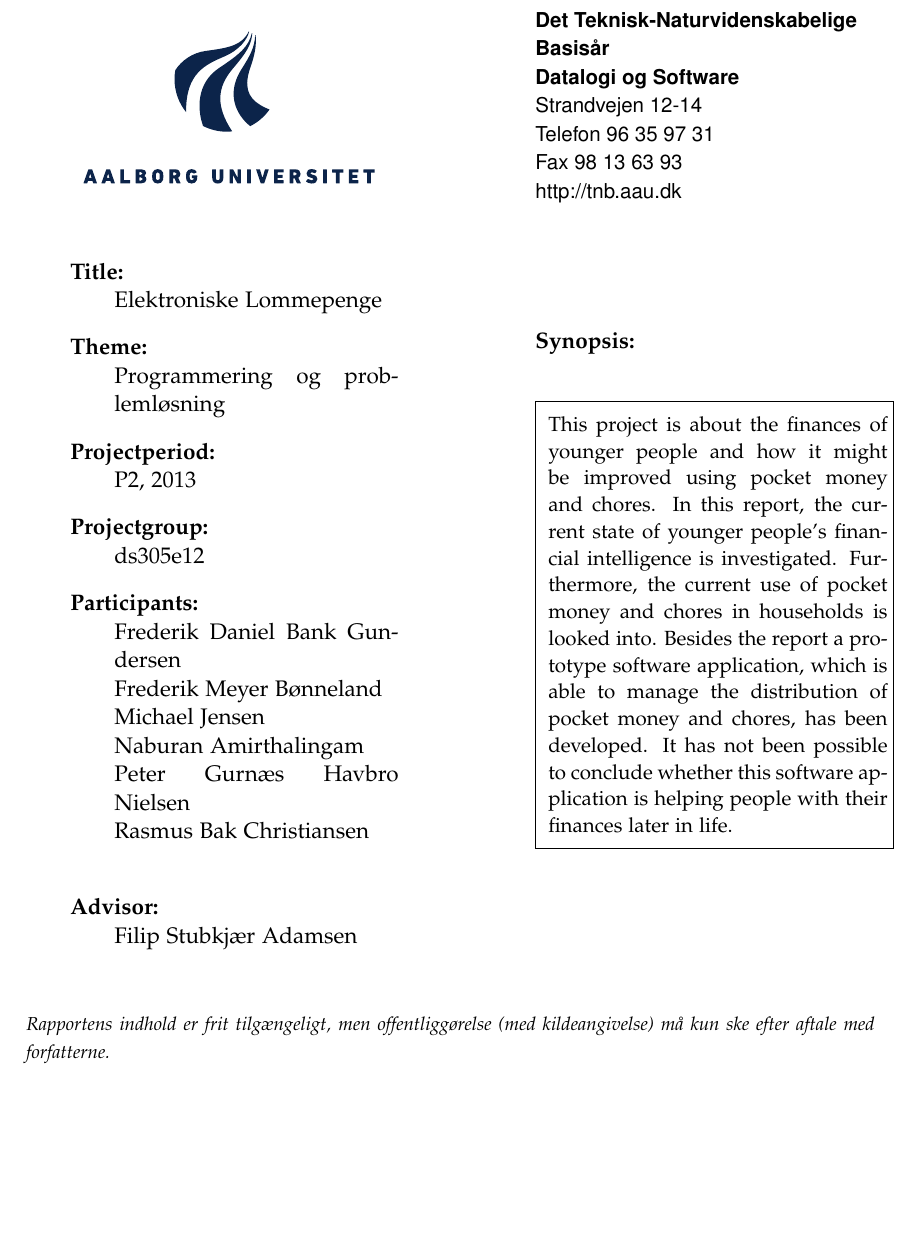
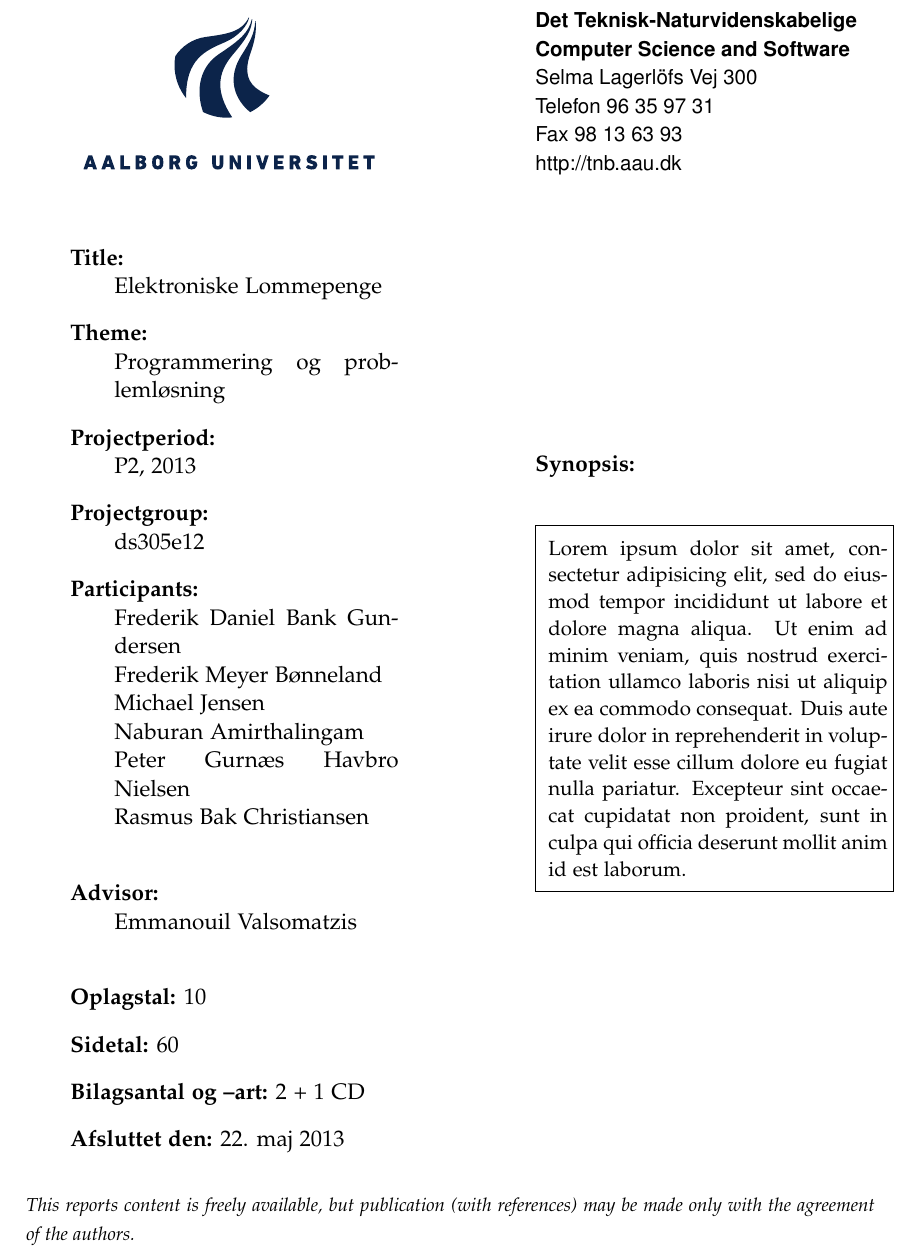
Before and after one commit to fbanne/P3-Rapport, a LaTeX document (Rapport.tex, which reads Synopsis.tex, Titlepage.tex): part of page 3 of 7, cut so that both start at the same text, the shorter picture padded with empty space. Compiled offline with pdfLaTeX.

Commit message:
some fixed, still need more

```diff
--- a/Synopsis.tex
+++ b/Synopsis.tex
@@ -1,2 +1,2 @@
 % Synopsis til titelblad
-This project is about the finances of younger people and how it might be improved using pocket money and chores. In this report, the current state of younger people's financial intelligence is investigated. Furthermore, the current use of pocket money and chores in households is looked into. Besides the report a prototype software application, which is able to manage the distribution of pocket money and chores, has been developed. It has not been possible to conclude whether this software application is helping people with their finances later in life.
+Lorem ipsum dolor sit amet, consectetur adipisicing elit, sed do eiusmod tempor incididunt ut labore et dolore magna aliqua. Ut enim ad minim veniam, quis nostrud exercitation ullamco laboris nisi ut aliquip ex ea commodo consequat. Duis aute irure dolor in reprehenderit in voluptate velit esse cillum dolore eu fugiat nulla pariatur. Excepteur sint occaecat cupidatat non proident, sunt in culpa qui officia deserunt mollit anim id est laborum.
--- a/Titlepage.tex
+++ b/Titlepage.tex
@@ -6,9 +6,9 @@
 	\end{minipage}
 	\hfill
 	\begin{minipage}{0.40\textwidth}
-		{\sf\small \textbf{Det Teknisk-Naturvidenskabelige\\ Basis{\aa}r }}\\
-		{\sf\small \textbf{Datalogi og Software}} \\
-		{\sf\small Strandvejen 12-14} \\
+		{\sf\small \textbf{Det Teknisk-Naturvidenskabelige}} \\
+		{\sf\small \textbf{Computer Science and Software}} \\
+		{\sf\small Selma Lagerlöfs Vej 300} \\
 		{\sf\small Telefon 96 35 97 31} \\
 		{\sf\small Fax 98 13 63 93} \\
 		{\sf\small http://tnb.aau.dk}
@@ -30,12 +30,12 @@
 			Rasmus Bak Christiansen\\
 
 			\item {\bf Advisor:}\\
-			Filip Stubkjær Adamsen\\
+			Emmanouil Valsomatzis\\
 
-			%\item {\bf Oplagstal:} \rprints
-			%\item {\bf Sidetal:} \rlastpage
-			%\item {\bf Bilagsantal og --art:} \rappendices
-			%\item {\bf Afsluttet den:} \rdeadline
+			\item {\bf Oplagstal:} \rprints
+			\item {\bf Sidetal:} \rlastpage
+			\item {\bf Bilagsantal og --art:} \rappendices
+			\item {\bf Afsluttet den:} \rdeadline
 		\end{description}
 	\end{minipage}
 	\hfill
@@ -50,5 +50,5 @@
 		\end{minipage}}
 	\end{minipage}
 	\newline\newline\newline
-	\noindent{\footnotesize\itshape{Rapportens indhold er frit tilgængeligt, men offentliggørelse (med kildeangivelse) må kun ske efter aftale med forfatterne.}}
+	\noindent{\footnotesize\itshape{This reports content is freely available, but publication (with references) may be made only with the agreement of the authors.}}
 \end{titlepage}
```
